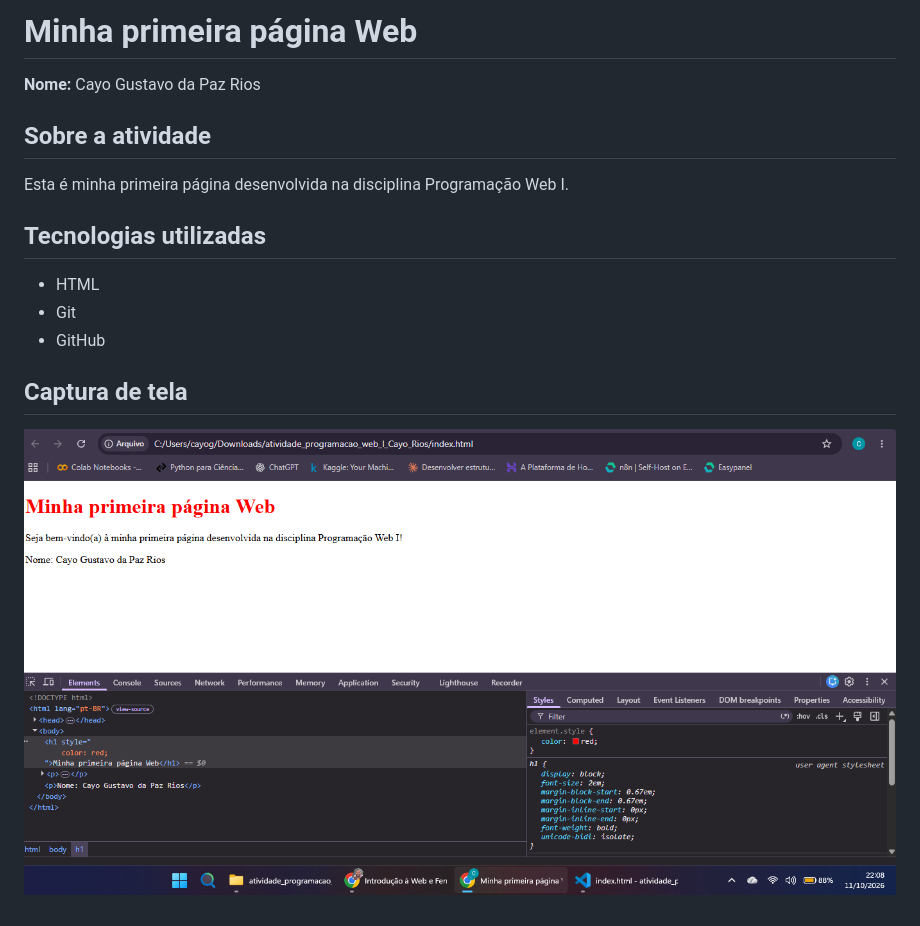
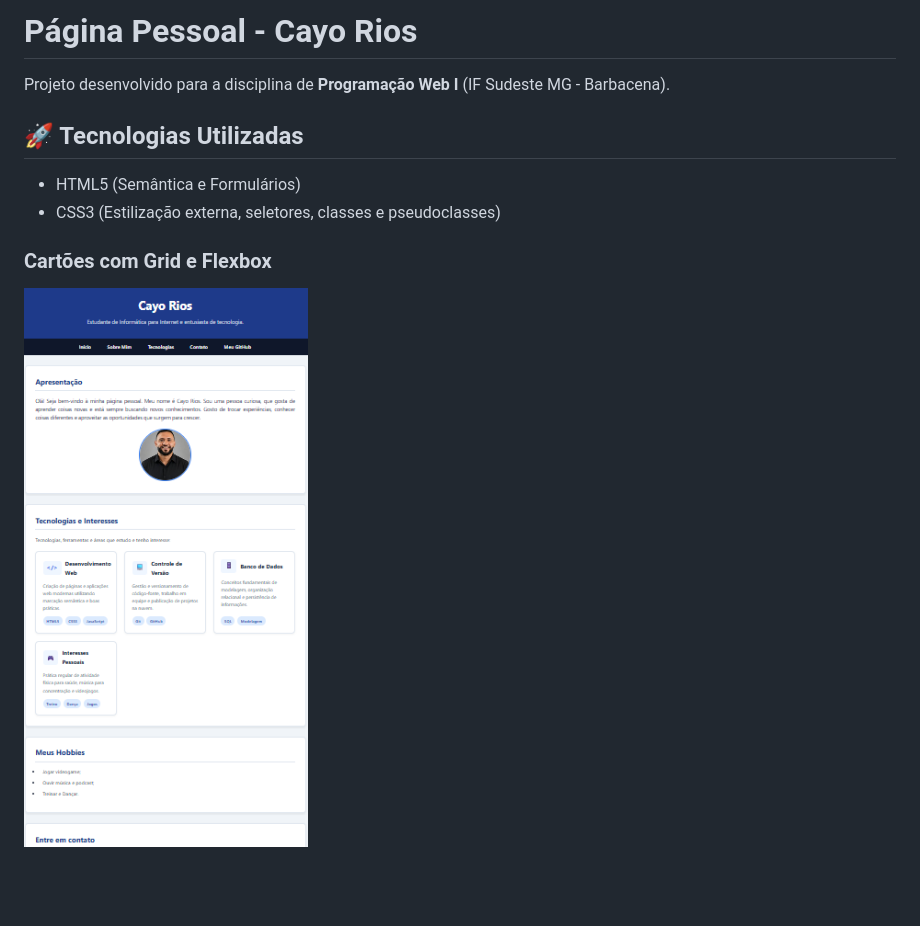
Before and after one commit to techpazrios/programacao-web-I, a Markdown page: README.md, the part around the change. GitHub-like rendering; pictures changed too: img/captura-grid.png (added); blank space fills up the shorter version.

Commit message:
Add files via upload
Implementa Grid Layout e Flexbox na página pessoal

```diff
--- a/README.md
+++ b/README.md
@@ -1,17 +1,10 @@
-# Minha primeira página Web
+# Página Pessoal - Cayo Rios
 
-**Nome:** Cayo Gustavo da Paz Rios
+Projeto desenvolvido para a disciplina de **Programação Web I** (IF Sudeste MG - Barbacena).
 
-## Sobre a atividade
+## 🚀 Tecnologias Utilizadas
+- HTML5 (Semântica e Formulários)
+- CSS3 (Estilização externa, seletores, classes e pseudoclasses)
 
-Esta é minha primeira página desenvolvida na disciplina Programação Web I.
-
-## Tecnologias utilizadas
-
-- HTML
-- Git
-- GitHub
-
-## Captura de tela
-
-![Página aberta no navegador com propriedade visual alterada nas DevTools](captura-devtools.png)
+### Cartões com Grid e Flexbox
+![Cartões com Grid e Flexbox](img/captura-grid.png)
```
Also changed, not shown: img/captura-css.png (added), img/captura-formulario.png (added), img/foto.jpeg (added), 2 other files.
